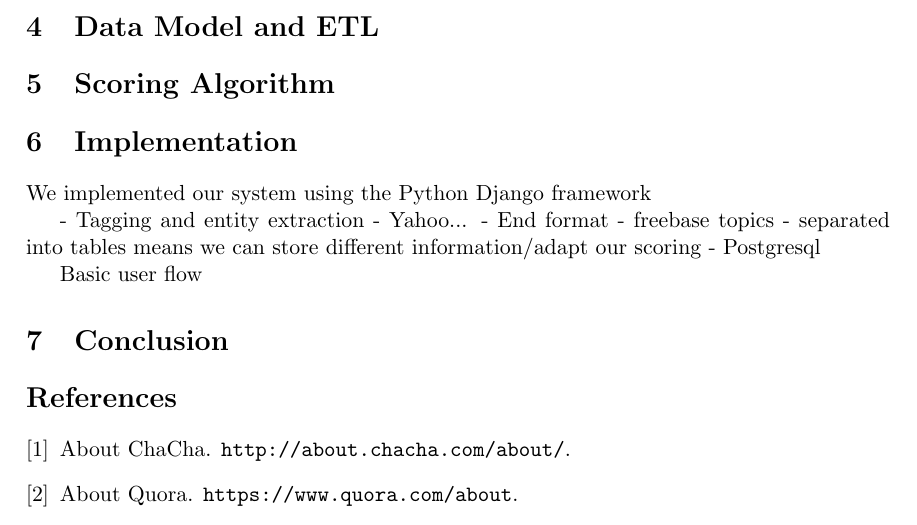
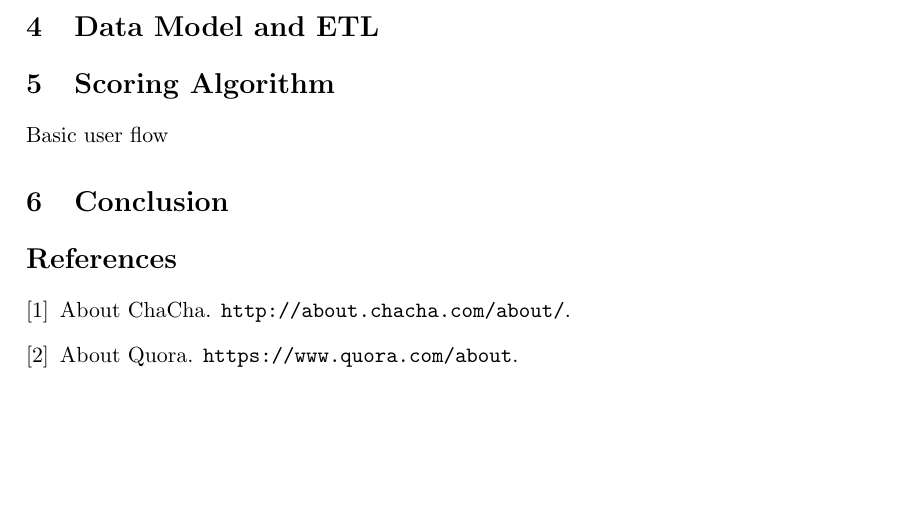
Before and after one commit to BrandonLi622/agent, a LaTeX document (doc/writeup/agent.tex, which reads doc/writeup/implementation.tex): part of page 2 of 3, cut so that both start at the same text, the shorter picture padded with empty space. Compiled offline with pdfLaTeX.

Commit message:
Remove implementation section

```diff
--- a/doc/writeup/agent.tex
+++ b/doc/writeup/agent.tex
@@ -81,7 +81,6 @@ articles. Agent brings you knowledge through the web.
 \input{architecture}
 \input{data-model}
 \input{scoring-algorithm}
-\input{implementation}
 
 Basic user flow
 
--- a/doc/writeup/implementation.tex
+++ /dev/null
@@ -1,10 +0,0 @@
-\section{Implementation}
-\label{sec:implementation}
-
-We implemented our system using the Python Django framework
-
-- Tagging and entity extraction - Yahoo...
-- End format - freebase topics
-- separated into tables means we can store different information/adapt our
-scoring
-- Postgresql
```
